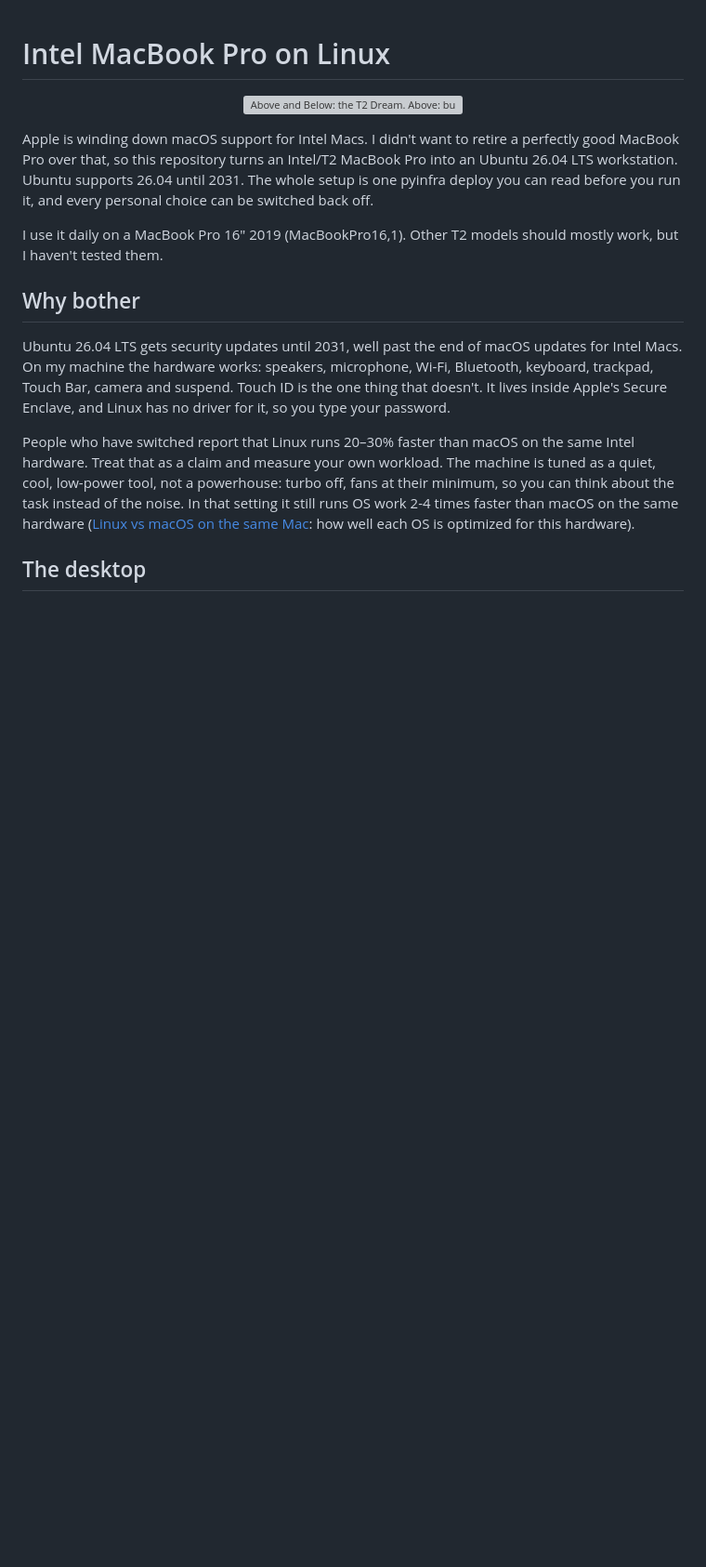
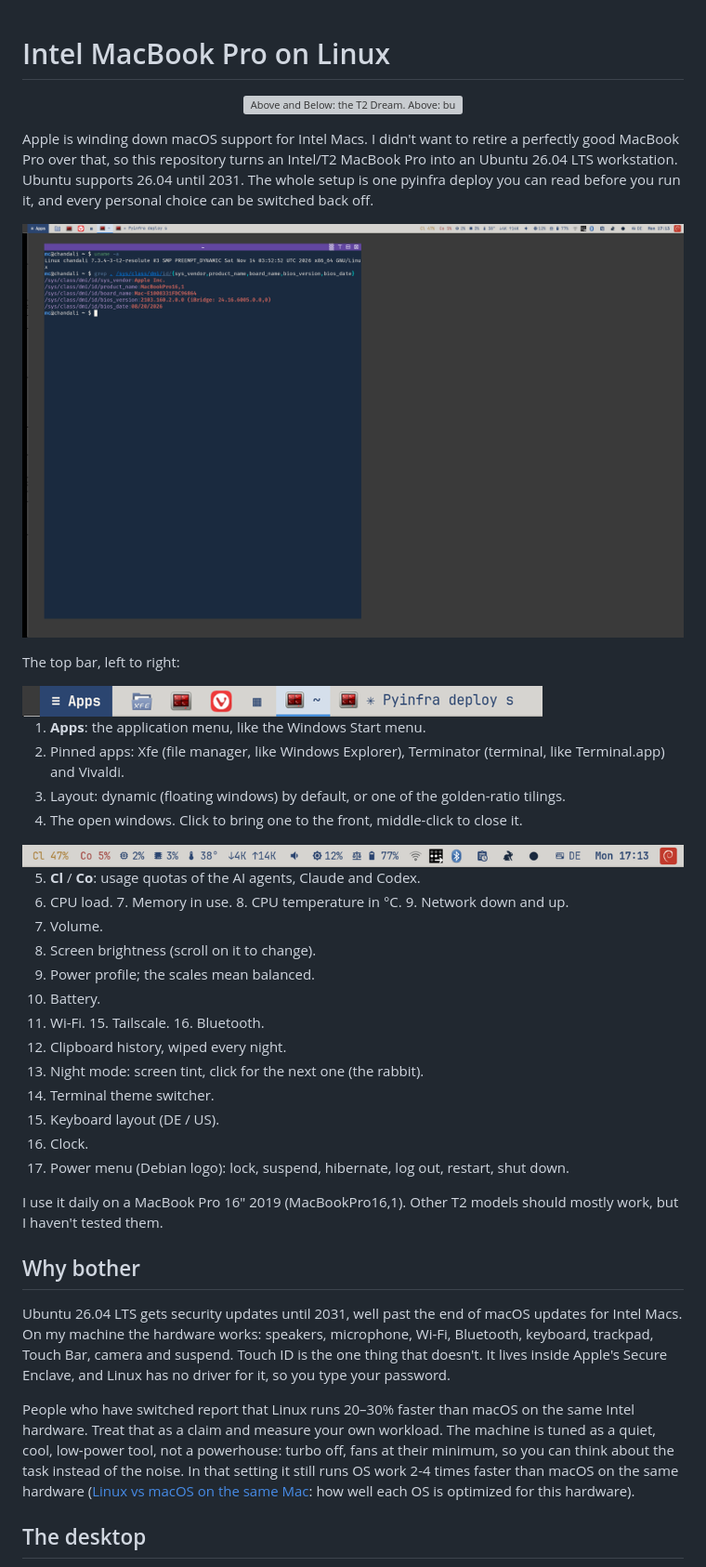
Before and after one commit to norandom/intel-macbook-pro-linux, a Markdown page: README.md, the part around the change. Shown at 93% size. Drawn GitHub-style; pictures changed too: docs/img/bar-left.png (added), docs/img/bar-right.png (added), docs/img/desktop.png (added); blank space fills up the shorter version; grey boxes are pictures that could not be loaded.

Commit message:
docs: README desktop screenshot with the top bar explained
Co-Authored-By: Claude Opus 5.5 <noreply@anthropic.com>

```diff
--- a/README.md
+++ b/README.md
@@ -6,6 +6,34 @@ Apple is winding down macOS support for Intel Macs. I didn't want to retire a pe
 MacBook Pro over that, so this repository turns an Intel/T2 MacBook Pro into an Ubuntu 26.04
 LTS workstation. Ubuntu supports 26.04 until 2031. The whole setup is one pyinfra deploy you
 can read before you run it, and every personal choice can be switched back off.
+
+<p align="center"><img src="docs/img/desktop.png" alt="The Hyprland desktop on the MacBook Pro: the top bar, and a terminal with a Windows 3.11 style title bar showing the T2 kernel and the Mac model" width="760"></p>
+
+The top bar, left to right:
+
+<img src="docs/img/bar-left.png" alt="Left half of the top bar" width="560">
+
+1. **Apps**: the application menu, like the Windows Start menu.
+2. Pinned apps: Xfe (file manager, like Windows Explorer), Terminator (terminal, like
+   Terminal.app) and Vivaldi.
+3. Layout: dynamic (floating windows) by default, or one of the golden-ratio tilings.
+4. The open windows. Click to bring one to the front, middle-click to close it.
+
+<img src="docs/img/bar-right.png" alt="Right half of the top bar" width="980">
+
+5. **Cl** / **Co**: usage quotas of the AI agents, Claude and Codex.
+6. CPU load. 7. Memory in use. 8. CPU temperature in °C. 9. Network down and up.
+10. Volume.
+11. Screen brightness (scroll on it to change).
+12. Power profile; the scales mean balanced.
+13. Battery.
+14. Wi-Fi. 15. Tailscale. 16. Bluetooth.
+17. Clipboard history, wiped every night.
+18. Night mode: screen tint, click for the next one (the rabbit).
+19. Terminal theme switcher.
+20. Keyboard layout (DE / US).
+21. Clock.
+22. Power menu (Debian logo): lock, suspend, hibernate, log out, restart, shut down.
 
 I use it daily on a MacBook Pro 16" 2019 (MacBookPro16,1). Other T2 models should mostly work,
 but I haven't tested them.
```
